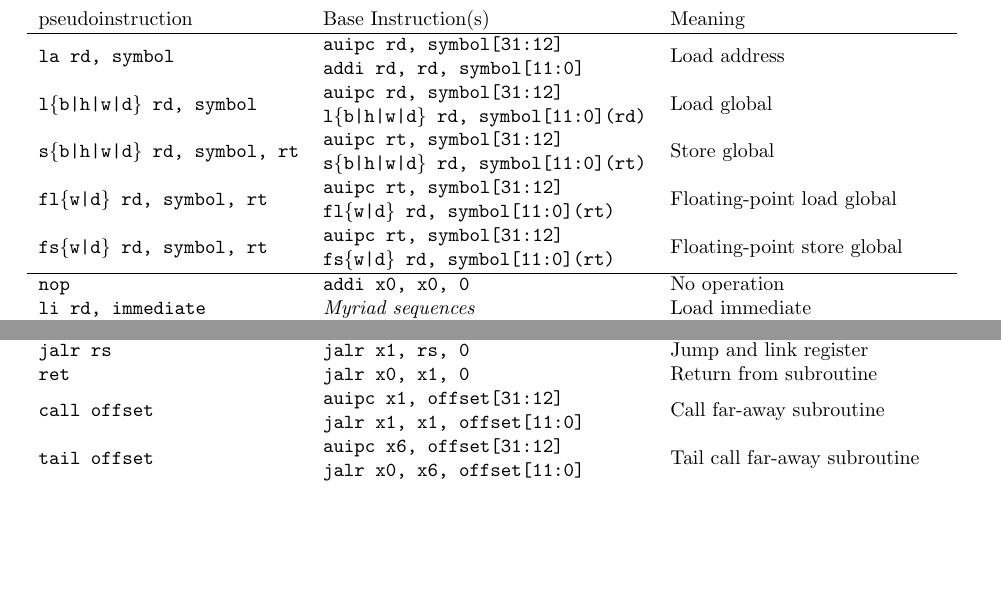
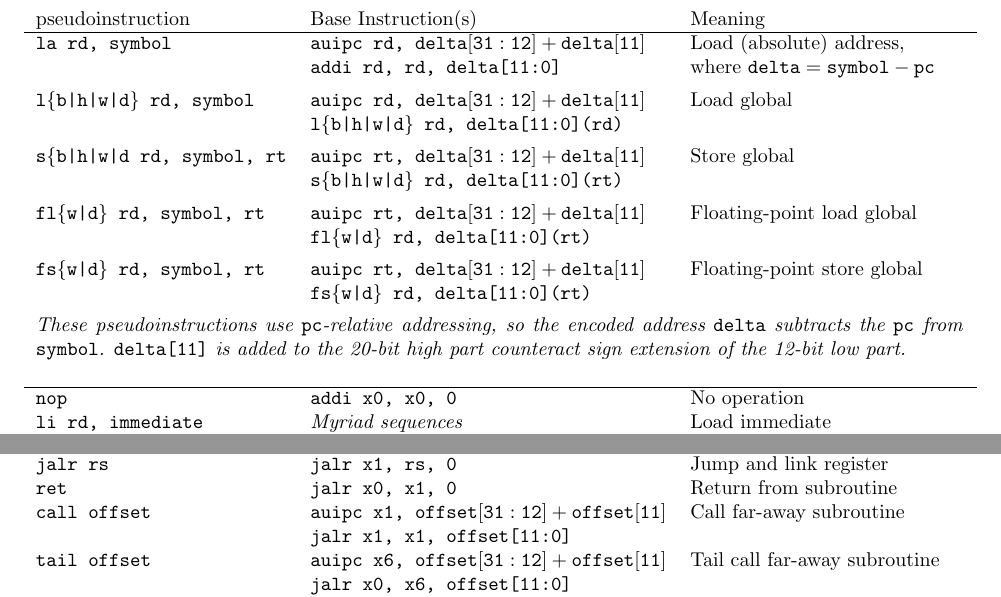
Before and after one commit to riscv/riscv-isa-manual, a LaTeX thesis (src/riscv-spec.tex, which reads src/assembly.tex): two parts of page 158 of 237, joined at a grey line, cut so that both start at the same text, the shorter picture padded with empty space. Compiled offline with pdfLaTeX.

Commit message:
Clarify sign-extension of offsets in assembly manual
Closes #177

```diff
--- a/src/assembly.tex
+++ b/src/assembly.tex
@@ -50,16 +50,18 @@ RISC-V pseudoinstructions.
 \begin{tabular}{l l l}
 pseudoinstruction & Base Instruction(s) & Meaning \\ \hline
 
-\multirow{2}{*}{\tt la rd, symbol} & {\tt auipc rd, symbol[31:12]} & \multirow{2}{*}{Load address} \\
-                                   & {\tt addi rd, rd, symbol[11:0]} \\
-\multirow{2}{*}{\tt l\{b|h|w|d\} rd, symbol} & {\tt auipc rd, symbol[31:12]} & \multirow{2}{*}{Load global} \\
-                                           & {\tt l\{b|h|w|d\} rd, symbol[11:0](rd)} \\
-\multirow{2}{*}{\tt s\{b|h|w|d\} rd, symbol, rt} & {\tt auipc rt, symbol[31:12]} & \multirow{2}{*}{Store global} \\
-                                               & {\tt s\{b|h|w|d\} rd, symbol[11:0](rt)} \\
-\multirow{2}{*}{\tt fl\{w|d\} rd, symbol, rt} & {\tt auipc rt, symbol[31:12]} & \multirow{2}{*}{Floating-point load global} \\
-                                            & {\tt fl\{w|d\} rd, symbol[11:0](rt)} \\
-\multirow{2}{*}{\tt fs\{w|d\} rd, symbol, rt} & {\tt auipc rt, symbol[31:12]} & \multirow{2}{*}{Floating-point store global} \\
-                                            & {\tt fs\{w|d\} rd, symbol[11:0](rt)} \\
+\tt la rd, symbol & {\tt auipc rd, ${\tt delta[31:12]} + {\tt delta[11]}$} & Load (absolute) address, \\
+                  & {\tt addi rd, rd, delta[11:0]}                         & where ${\tt delta} = {\tt symbol} - {\tt pc}$ \\[1ex]
+\tt l\{b|h|w|d\} rd, symbol & {\tt auipc rd, ${\tt delta[31:12]} + {\tt delta[11]}$} & Load global \\
+                            & {\tt l\{b|h|w|d\} rd, delta[11:0](rd)}                 & \\[1ex]
+\tt s\{b|h|w|d\ rd, symbol, rt & {\tt auipc rt, ${\tt delta[31:12]} + {\tt delta[11]}$} & Store global \\
+                               & {\tt s\{b|h|w|d\} rd, delta[11:0](rt)}                 & \\[1ex]
+\tt fl\{w|d\} rd, symbol, rt & {\tt auipc rt, ${\tt delta[31:12]} + {\tt delta[11]}$} & Floating-point load global \\
+                             & {\tt fl\{w|d\} rd, delta[11:0](rt)}                    & \\[1ex]
+\tt fs\{w|d\} rd, symbol, rt & {\tt auipc rt, ${\tt delta[31:12]} + {\tt delta[11]}$} & Floating-point store global \\
+                             & {\tt fs\{w|d\} rd, delta[11:0](rt)}                    & \\[1ex]
+\multicolumn{3}{p{.99\textwidth}}{\small \em These pseudoinstructions use {\tt pc}-relative addressing, so the encoded address {\tt delta} subtracts the {\tt pc} from {\tt symbol}.  {\tt delta[11]} is added to the 20-bit high part counteract sign extension of the 12-bit low part.} \\
+~\\
 \hline
 {\tt nop} & {\tt addi x0, x0, 0} & No operation \\
 {\tt li rd, immediate} & {\em Myriad sequences} & Load immediate \\
@@ -97,10 +99,10 @@ pseudoinstruction & Base Instruction(s) & Meaning \\ \hline
 {\tt jr rs} & {\tt jalr x0, rs, 0} & Jump register \\
 {\tt jalr rs} & {\tt jalr x1, rs, 0} & Jump and link register \\
 {\tt ret} & {\tt jalr x0, x1, 0} & Return from subroutine \\
-\multirow{2}{*}{\tt call offset} & {\tt auipc x1, offset[31:12]} & \multirow{2}{*}{Call far-away subroutine} \\
-                                 & {\tt jalr x1, x1, offset[11:0]} \\
-\multirow{2}{*}{\tt tail offset} & {\tt auipc x6, offset[31:12]} & \multirow{2}{*}{Tail call far-away subroutine} \\
-                                 & {\tt jalr x0, x6, offset[11:0]} & \\
+\tt call offset & {\tt auipc x1, ${\tt offset[31:12]} + {\tt offset[11]}$} & Call far-away subroutine \\
+                & {\tt jalr x1, x1, offset[11:0]}                          & \\
+\tt tail offset & {\tt auipc x6, ${\tt offset[31:12]} + {\tt offset[11]}$} & Tail call far-away subroutine \\
+                & {\tt jalr x0, x6, offset[11:0]}                          & \\
 \hline
 {\tt fence} & {\tt fence iorw, iorw} & Fence on all memory and I/O \\
 {\tt fence.tso} & {\tt fence.tso rw, rw} & TSO Fence \\
```
Also changed, not shown: src/rv32.tex (+2 -2 lines).
